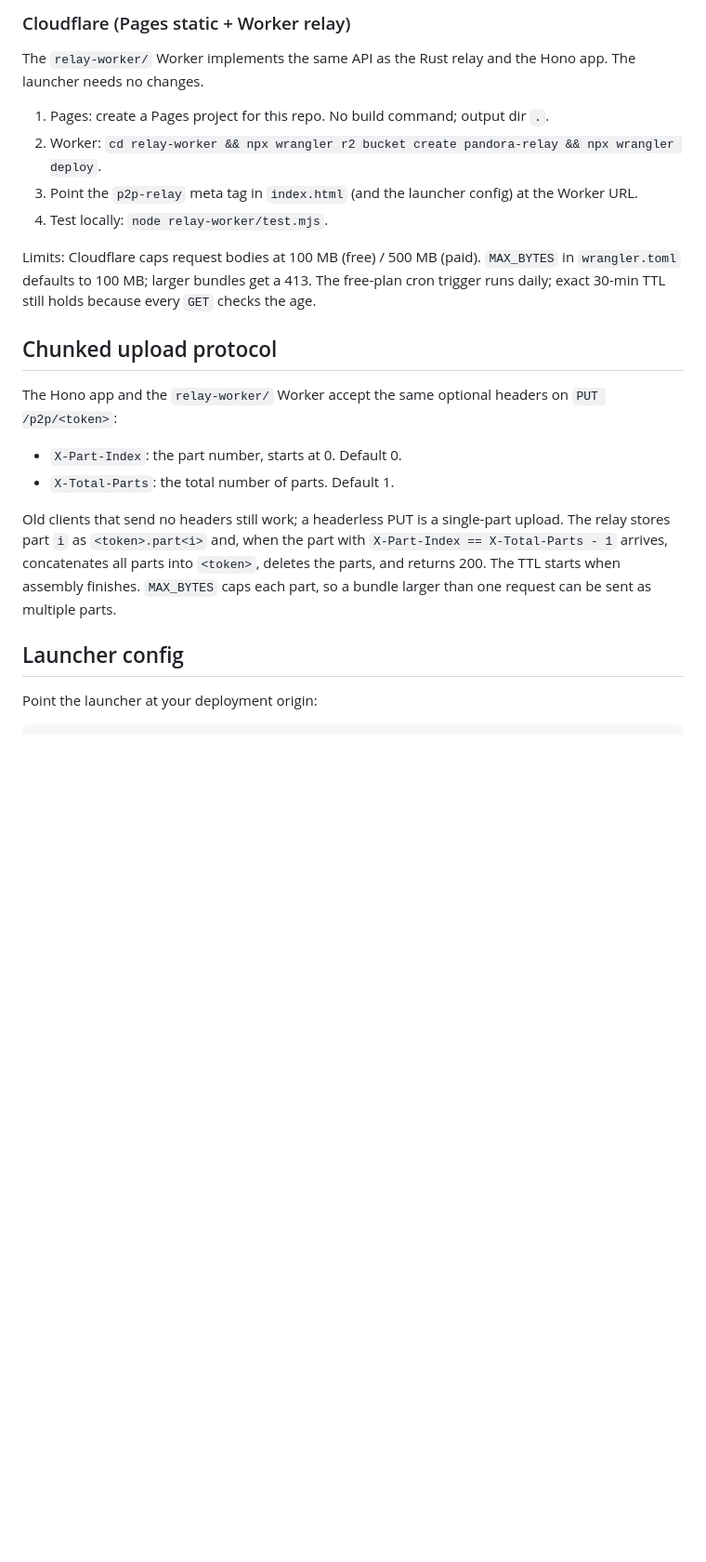
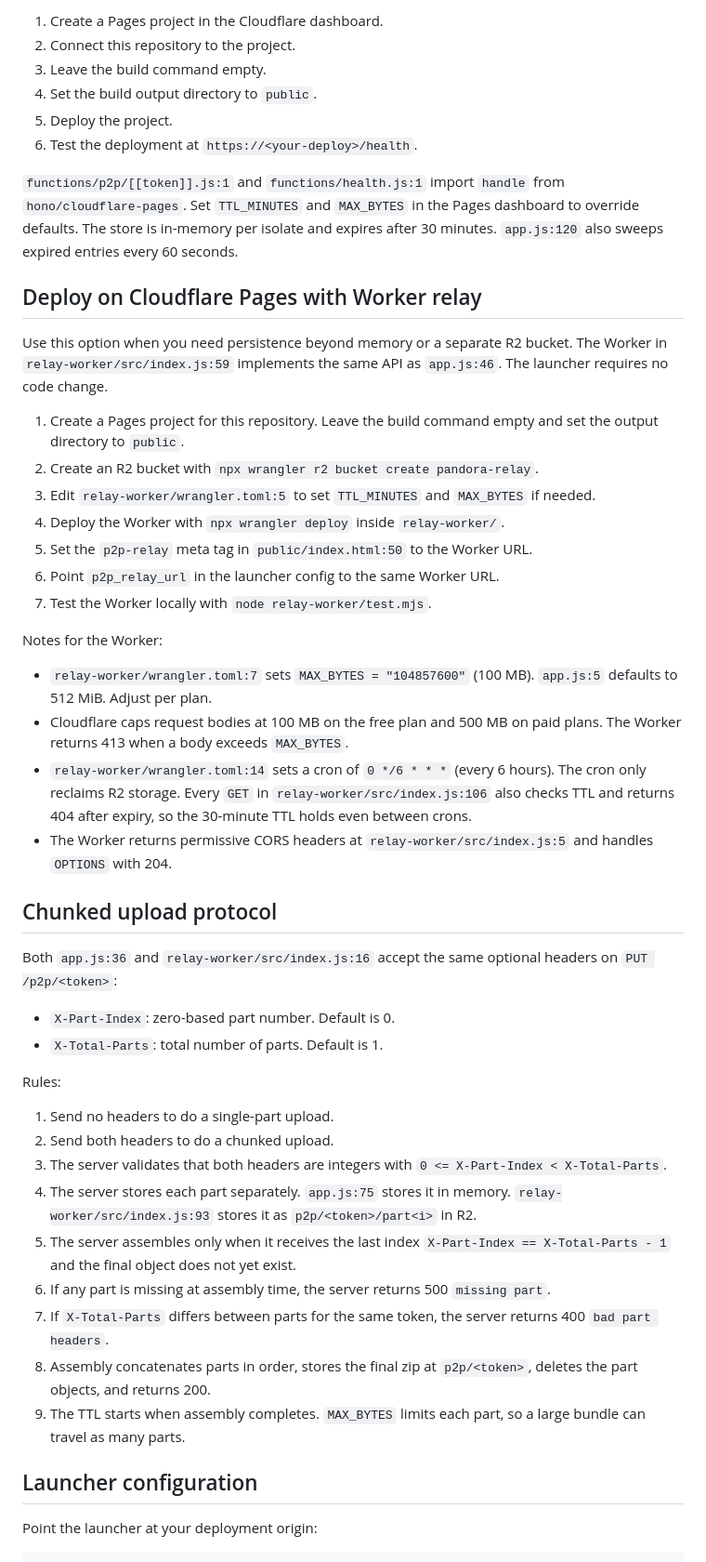
Before and after one commit to theoneand33/pandora-sync, a Markdown page: README.md, the part around one of its changes. Shown at 93% size. GitHub-like rendering; blank space fills up the shorter version.

```diff
--- a/README.md
+++ b/README.md
@@ -50,33 +74,56 @@ Open `http://localhost:3000`. The page and the API run on one origin.
 
-### Cloudflare (Pages static + Worker relay)
+1. Create a Pages project in the Cloudflare dashboard.
+2. Connect this repository to the project.
+3. Leave the build command empty.
+4. Set the build output directory to `public`.
+5. Deploy the project.
+6. Test the deployment at `https://<your-deploy>/health`.
 
-The `relay-worker/` Worker implements the same API as the Rust relay and the Hono app. The launcher needs no changes.
+`functions/p2p/[[token]].js:1` and `functions/health.js:1` import `handle` from `hono/cloudflare-pages`.
+Set `TTL_MINUTES` and `MAX_BYTES` in the Pages dashboard to override defaults.
+The store is in-memory per isolate and expires after 30 minutes. `app.js:120` also sweeps expired entries every 60 seconds.
 
-1. Pages: create a Pages project for this repo. No build command; output dir `.`.
-2. Worker: `cd relay-worker && npx wrangler r2 bucket create pandora-relay && npx wrangler deploy`.
-3. Point the `p2p-relay` meta tag in `index.html` (and the launcher config) at the Worker URL.
-4. Test locally: `node relay-worker/test.mjs`.
+## Deploy on Cloudflare Pages with Worker relay
 
-Limits: Cloudflare caps request bodies at 100 MB (free) / 500 MB (paid).
-`MAX_BYTES` in `wrangler.toml` defaults to 100 MB; larger bundles get a 413.
-The free-plan cron trigger runs daily; exact 30-min TTL still holds because
-every `GET` checks the age.
+Use this option when you need persistence beyond memory or a separate R2 bucket.
+The Worker in `relay-worker/src/index.js:59` implements the same API as `app.js:46`.
+The launcher requires no code change.
+
+1. Create a Pages project for this repository. Leave the build command empty and set the output directory to `public`.
+2. Create an R2 bucket with `npx wrangler r2 bucket create pandora-relay`.
+3. Edit `relay-worker/wrangler.toml:5` to set `TTL_MINUTES` and `MAX_BYTES` if needed.
+4. Deploy the Worker with `npx wrangler deploy` inside `relay-worker/`.
+5. Set the `p2p-relay` meta tag in `public/index.html:50` to the Worker URL.
+6. Point `p2p_relay_url` in the launcher config to the same Worker URL.
+7. Test the Worker locally with `node relay-worker/test.mjs`.
+
+Notes for the Worker:
+
+- `relay-worker/wrangler.toml:7` sets `MAX_BYTES = "104857600"` (100 MB). `app.js:5` defaults to 512 MiB. Adjust per plan.
+- Cloudflare caps request bodies at 100 MB on the free plan and 500 MB on paid plans. The Worker returns 413 when a body exceeds `MAX_BYTES`.
+- `relay-worker/wrangler.toml:14` sets a cron of `0 */6 * * *` (every 6 hours). The cron only reclaims R2 storage. Every `GET` in `relay-worker/src/index.js:106` also checks TTL and returns 404 after expiry, so the 30-minute TTL holds even between crons.
+- The Worker returns permissive CORS headers at `relay-worker/src/index.js:5` and handles `OPTIONS` with 204.
 
 ## Chunked upload protocol
 
-The Hono app and the `relay-worker/` Worker accept the same optional headers on `PUT /p2p/<token>`:
+Both `app.js:36` and `relay-worker/src/index.js:16` accept the same optional headers on `PUT /p2p/<token>`:
 
-- `X-Part-Index`: the part number, starts at 0. Default 0.
-- `X-Total-Parts`: the total number of parts. Default 1.
+- `X-Part-Index`: zero-based part number. Default is 0.
+- `X-Total-Parts`: total number of parts. Default is 1.
 
-Old clients that send no headers still work; a headerless PUT is a single-part
-upload. The relay stores part `i` as `<token>.part<i>` and, when the part with
-`X-Part-Index == X-Total-Parts - 1` arrives, concatenates all parts into
-`<token>`, deletes the parts, and returns 200. The TTL starts when assembly
-finishes. `MAX_BYTES` caps each part, so a bundle larger than one request can
-be sent as multiple parts.
+Rules:
 
-## Launcher config
+1. Send no headers to do a single-part upload.
+2. Send both headers to do a chunked upload.
+3. The server validates that both headers are integers with `0 <= X-Part-Index < X-Total-Parts`.
+4. The server stores each part separately. `app.js:75` stores it in memory. `relay-worker/src/index.js:93` stores it as `p2p/<token>/part<i>` in R2.
+5. The server assembles only when it receives the last index `X-Part-Index == X-Total-Parts - 1` and the final object does not yet exist.
+6. If any part is missing at assembly time, the server returns 500 `missing part`.
+7. If `X-Total-Parts` differs between parts for the same token, the server returns 400 `bad part headers`.
+8. Assembly concatenates parts in order, stores the final zip at `p2p/<token>`, deletes the part objects, and returns 200.
+9. The TTL starts when assembly completes. `MAX_BYTES` limits each part, so a large bundle can travel as many parts.
+
+## Launcher configuration
 
 Point the launcher at your deployment origin:
 
```
Also changed, not shown: other parts of README.md (+74 -37 lines).
